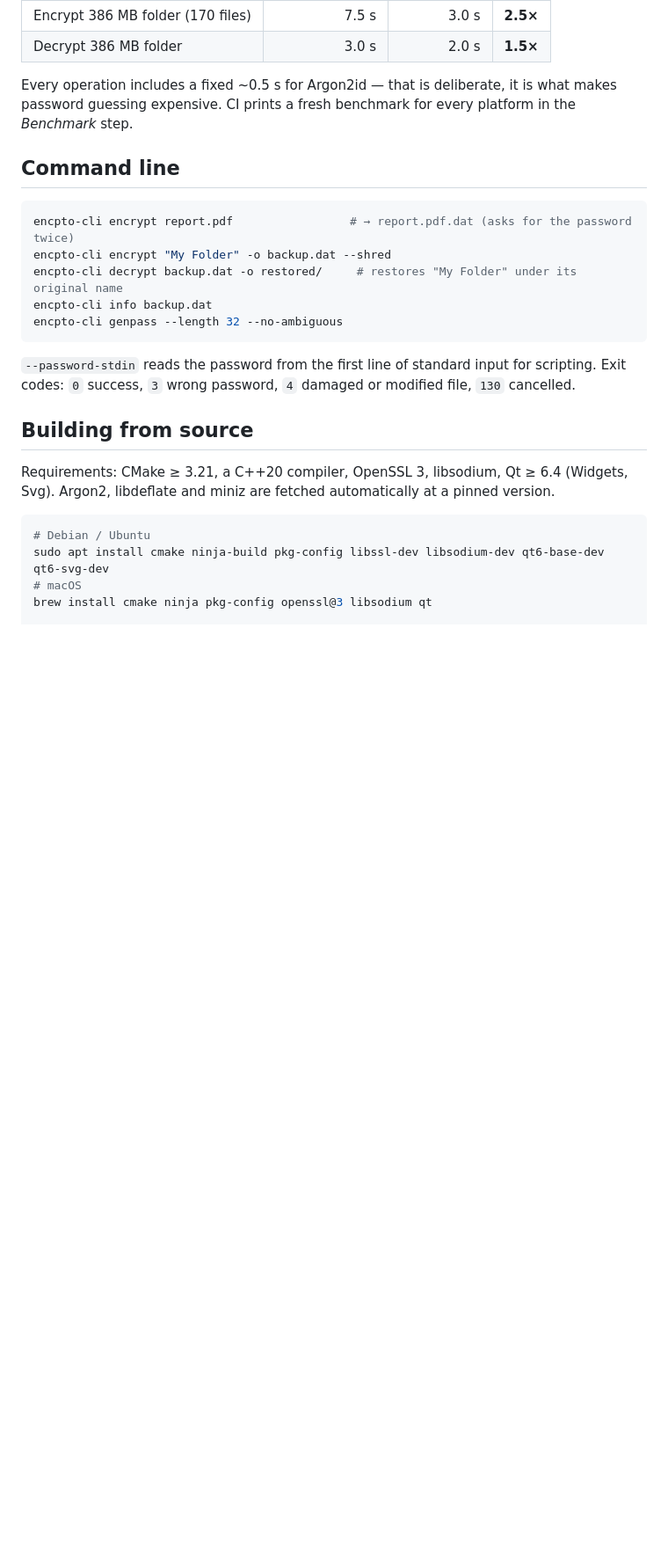
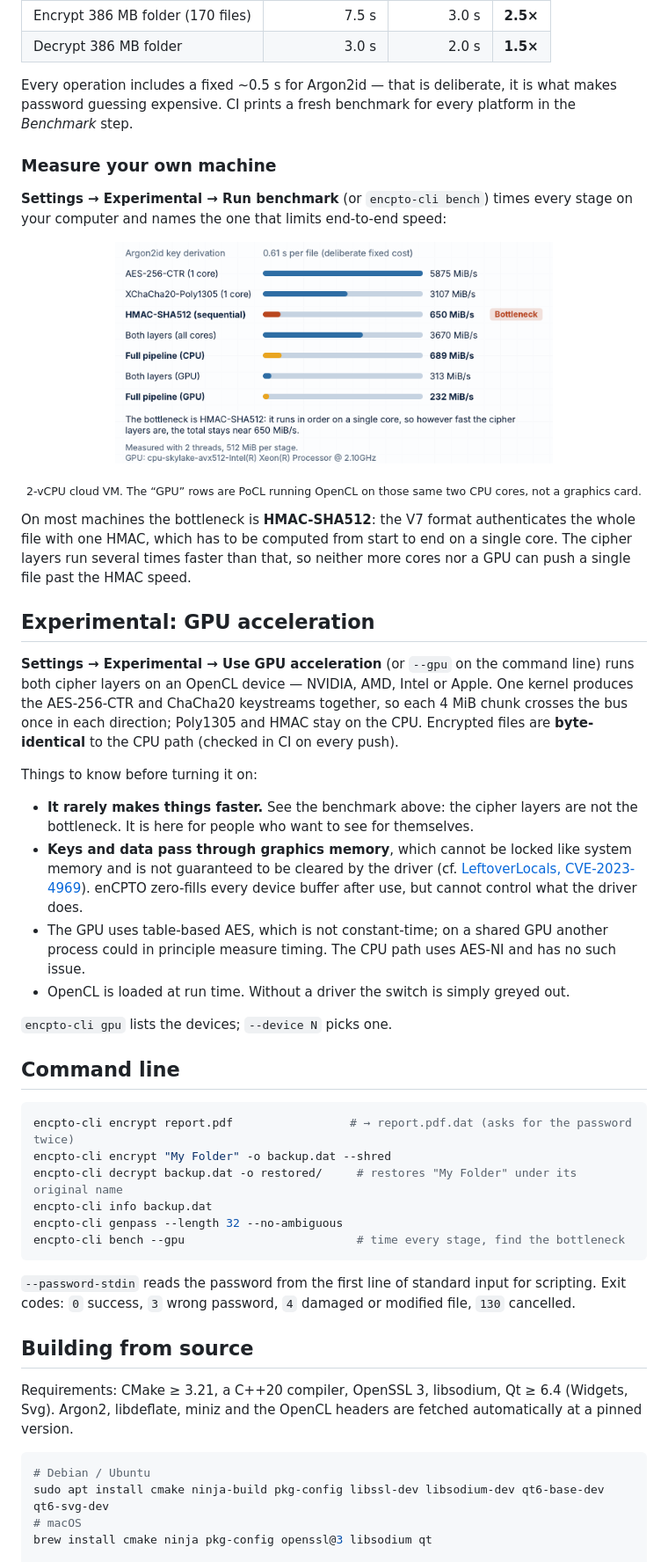
Before and after one commit to nil-coder-sudo/enCPTO, a Markdown page: README.md, the part around the change. Shown at 88% size. Rendered like a GitHub page; pictures changed too: docs/images/benchmark-light.png (added); blank space fills up the shorter version.

````diff
--- a/README.md
+++ b/README.md
@@ -56,6 +56,38 @@ Measured on the same 2-vCPU cloud VM, same files, same password; machines with m
 Every operation includes a fixed ~0.5 s for Argon2id — that is deliberate, it is what makes password guessing expensive.
 CI prints a fresh benchmark for every platform in the *Benchmark* step.
 
+### Measure your own machine
+
+**Settings → Experimental → Run benchmark** (or `encpto-cli bench`) times every stage on your computer
+and names the one that limits end-to-end speed:
+
+<p align="center"><img src="docs/images/benchmark-light.png" width="70%" alt="Benchmark results with the bottleneck highlighted"></p>
+<p align="center"><sub>2-vCPU cloud VM. The “GPU” rows are PoCL running OpenCL on those same two CPU cores, not a graphics card.</sub></p>
+
+On most machines the bottleneck is **HMAC-SHA512**: the V7 format authenticates the whole file with one
+HMAC, which has to be computed from start to end on a single core. The cipher layers run several times
+faster than that, so neither more cores nor a GPU can push a single file past the HMAC speed.
+
+## Experimental: GPU acceleration
+
+**Settings → Experimental → Use GPU acceleration** (or `--gpu` on the command line) runs both cipher
+layers on an OpenCL device — NVIDIA, AMD, Intel or Apple. One kernel produces the AES-256-CTR and ChaCha20
+keystreams together, so each 4 MiB chunk crosses the bus once in each direction; Poly1305 and HMAC stay on
+the CPU. Encrypted files are **byte-identical** to the CPU path (checked in CI on every push).
+
+Things to know before turning it on:
+
+- **It rarely makes things faster.** See the benchmark above: the cipher layers are not the bottleneck.
+  It is here for people who want to see for themselves.
+- **Keys and data pass through graphics memory**, which cannot be locked like system memory and is not
+  guaranteed to be cleared by the driver (cf. [LeftoverLocals, CVE-2023-4969](https://nvd.nist.gov/vuln/detail/CVE-2023-4969)).
+  enCPTO zero-fills every device buffer after use, but cannot control what the driver does.
+- The GPU uses table-based AES, which is not constant-time; on a shared GPU another process could in
+  principle measure timing. The CPU path uses AES-NI and has no such issue.
+- OpenCL is loaded at run time. Without a driver the switch is simply greyed out.
+
+`encpto-cli gpu` lists the devices; `--device N` picks one.
+
 ## Command line
 
 ```bash
@@ -64,6 +96,7 @@ encpto-cli encrypt "My Folder" -o backup.dat --shred
 encpto-cli decrypt backup.dat -o restored/     # restores "My Folder" under its original name
 encpto-cli info backup.dat
 encpto-cli genpass --length 32 --no-ambiguous
+encpto-cli bench --gpu                         # time every stage, find the bottleneck
 ```
 
 `--password-stdin` reads the password from the first line of standard input for scripting.
@@ -72,7 +105,7 @@ Exit codes: `0` success, `3` wrong password, `4` damaged or modified file, `130`
 ## Building from source
 
 Requirements: CMake ≥ 3.21, a C++20 compiler, OpenSSL 3, libsodium, Qt ≥ 6.4 (Widgets, Svg).
-Argon2, libdeflate and miniz are fetched automatically at a pinned version.
+Argon2, libdeflate, miniz and the OpenCL headers are fetched automatically at a pinned version.
 
 ```bash
 # Debian / Ubuntu
````
Also changed, not shown: CHANGELOG.md (+14 -0 lines), README.zh-TW.md (+23 -0 lines), 1 other file.
